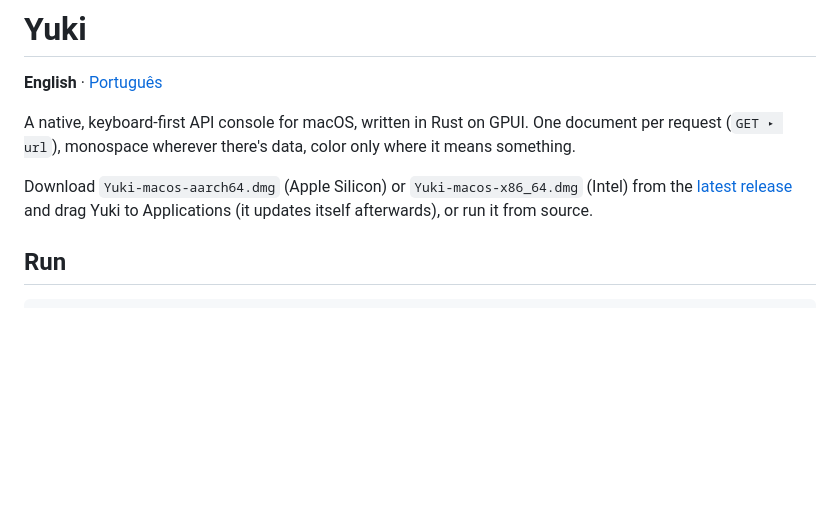
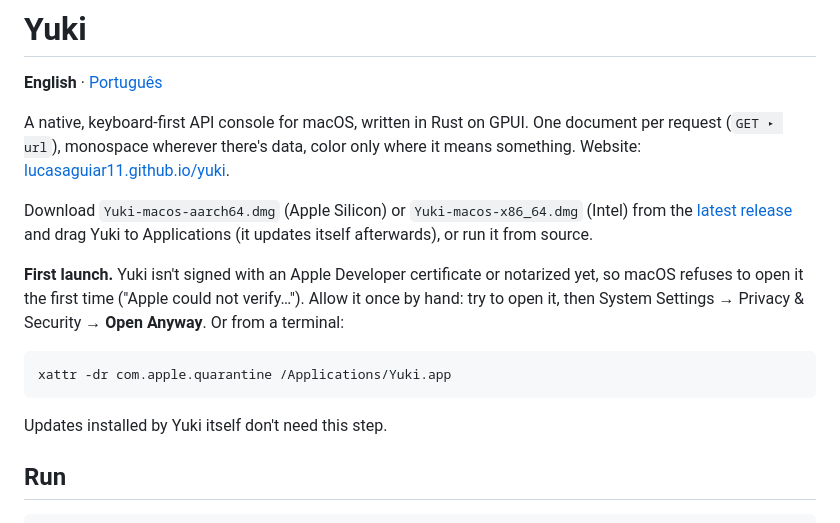
Before and after one commit to lucasAguiar11/yuki, a Markdown page: README.md, the part around the change. Drawn GitHub-style; blank space fills up the shorter version.

````diff
--- a/README.md
+++ b/README.md
@@ -4,9 +4,17 @@
 
 **English** · [Português](README.pt-BR.md)
 
-A native, keyboard-first API console for macOS, written in Rust on GPUI. One document per request (`GET ▸ url`), monospace wherever there's data, color only where it means something.
+A native, keyboard-first API console for macOS, written in Rust on GPUI. One document per request (`GET ▸ url`), monospace wherever there's data, color only where it means something. Website: [lucasaguiar11.github.io/yuki](https://lucasaguiar11.github.io/yuki/).
 
 Download `Yuki-macos-aarch64.dmg` (Apple Silicon) or `Yuki-macos-x86_64.dmg` (Intel) from the [latest release](https://github.com/lucasAguiar11/yuki/releases/latest) and drag Yuki to Applications (it updates itself afterwards), or run it from source.
+
+**First launch.** Yuki isn't signed with an Apple Developer certificate or notarized yet, so macOS refuses to open it the first time ("Apple could not verify…"). Allow it once by hand: try to open it, then System Settings → Privacy & Security → **Open Anyway**. Or from a terminal:
+
+```bash
+xattr -dr com.apple.quarantine /Applications/Yuki.app
+```
+
+Updates installed by Yuki itself don't need this step.
 
 ## Run
 
````
Also changed, not shown: README.pt-BR.md (+9 -1 lines).
